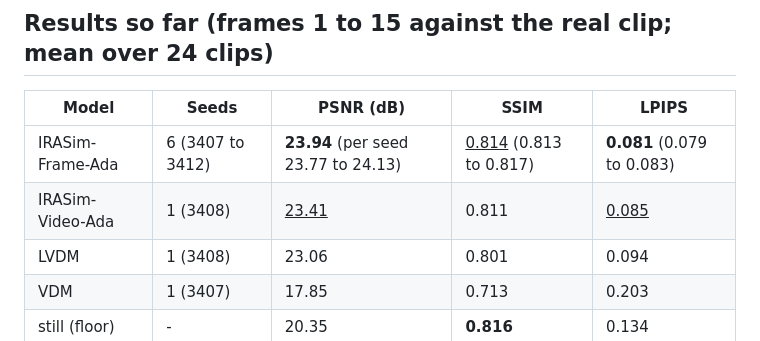
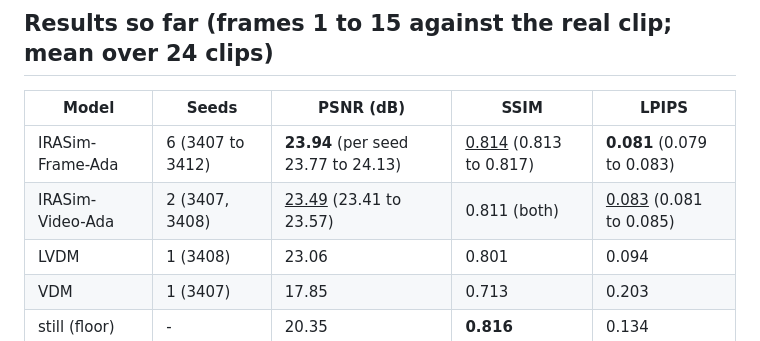
Before and after one commit to hoangducanh1865/PI, a Markdown page: video_eval/README.md, the part around the change. GitHub-like rendering.

Commit message:
docs(video_eval): add the second Video-Ada seed

```diff
--- a/video_eval/README.md
+++ b/video_eval/README.md
@@ -28,7 +28,7 @@ IRASim code is cloned and run as is, outside this folder; nothing of it is copie
 | Model | Seeds | PSNR (dB) | SSIM | LPIPS |
 |---|---|---|---|---|
 | IRASim-Frame-Ada | 6 (3407 to 3412) | **23.94** (per seed 23.77 to 24.13) | <u>0.814</u> (0.813 to 0.817) | **0.081** (0.079 to 0.083) |
-| IRASim-Video-Ada | 1 (3408) | <u>23.41</u> | 0.811 | <u>0.085</u> |
+| IRASim-Video-Ada | 2 (3407, 3408) | <u>23.49</u> (23.41 to 23.57) | 0.811 (both) | <u>0.083</u> (0.081 to 0.085) |
 | LVDM | 1 (3408) | 23.06 | 0.801 | 0.094 |
 | VDM | 1 (3407) | 17.85 | 0.713 | 0.203 |
 | still (floor) | - | 20.35 | **0.816** | 0.134 |
```
